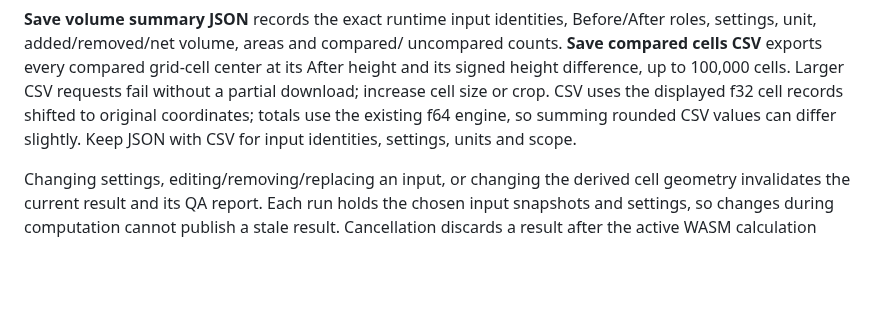
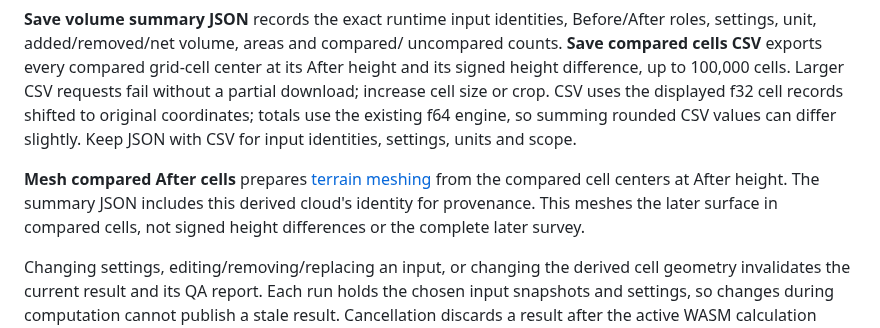
Before and after one commit to rsasaki0109/CloudAnalyzer, a Markdown page: docs/surface-volume.md, the part around the change. Rendered like a GitHub page; blank space fills up the shorter version.

Commit message:
feat(web): connect terrain mesh inspection, exports and surface volume (#356)

```diff
--- a/docs/surface-volume.md
+++ b/docs/surface-volume.md
@@ -48,6 +48,11 @@ CSV uses the displayed f32 cell records shifted to original coordinates; totals
 use the existing f64 engine, so summing rounded CSV values can differ slightly.
 Keep JSON with CSV for input identities, settings, units and scope.
 
+**Mesh compared After cells** prepares [terrain meshing](terrain-mesh.md) from
+the compared cell centers at After height. The summary JSON includes this
+derived cloud's identity for provenance. This meshes the later surface in
+compared cells, not signed height differences or the complete later survey.
+
 Changing settings, editing/removing/replacing an input, or changing the derived
 cell geometry invalidates the current result and its QA report. Each run holds
 the chosen input snapshots and settings, so changes during computation cannot
```
Also changed, not shown: docs/map-coverage.md (+4 -0 lines), docs/terrain-mesh.md (added, +64 -0 lines), docs/images/web/terrain-mesh-wireframe.png (added), 11 other files.
